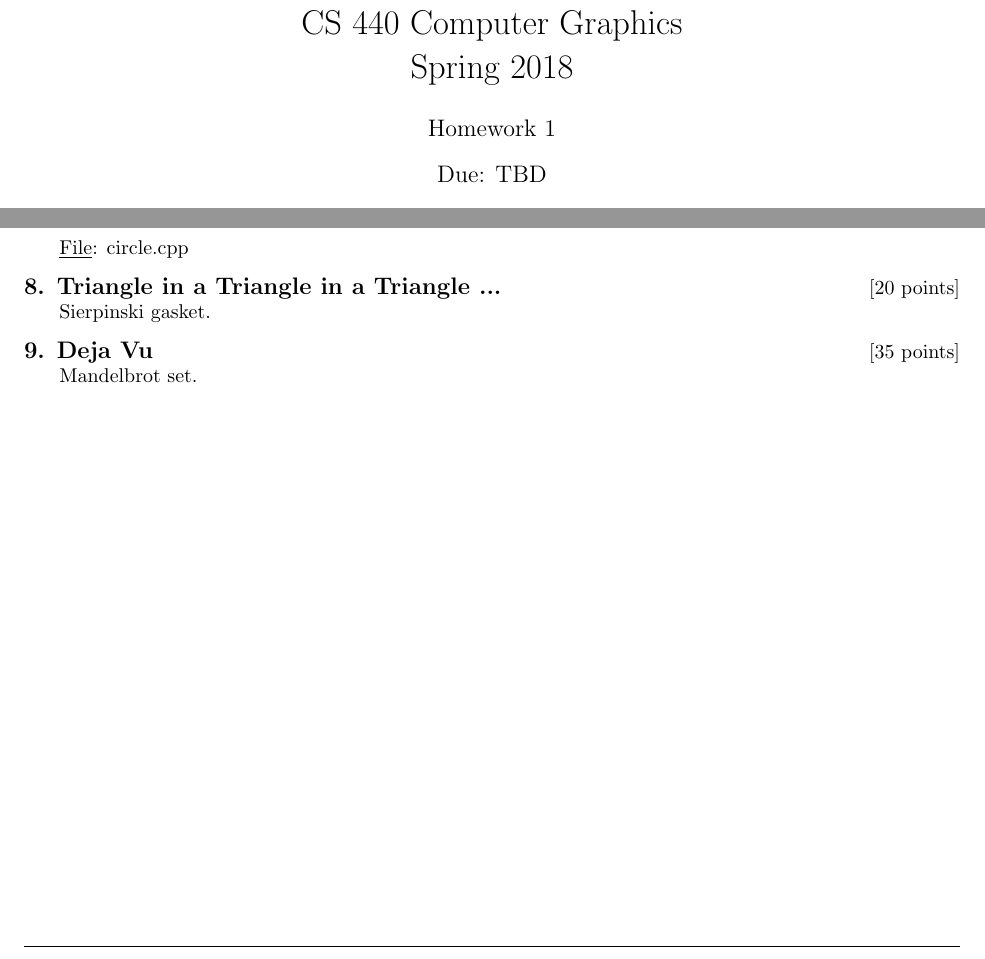
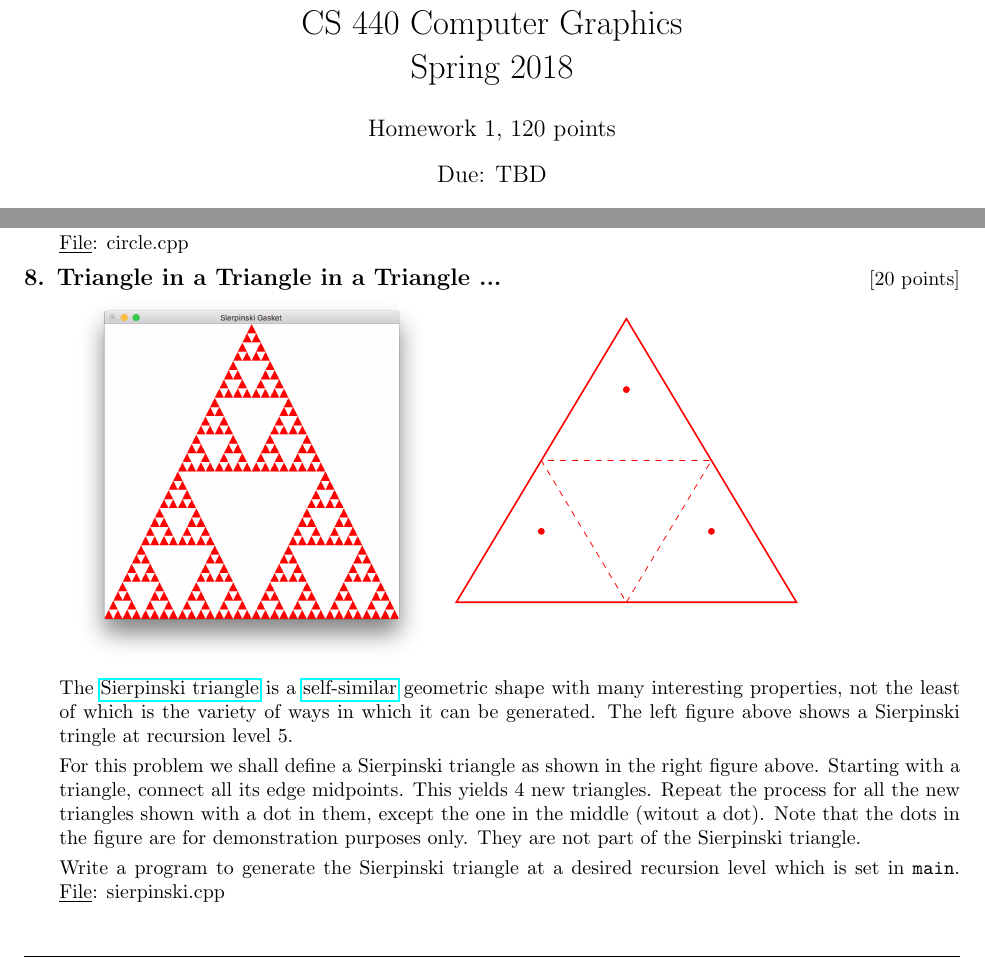
Before and after one commit to HU-CS440-master/hw01-spring-2018, a LaTeX problem sheet (main.tex): two parts of pages 1 and 3 of 3, joined at a grey line, cut so that both start at the same text. Compiled offline with pdfLaTeX.

Commit message:
ad q on sierpinski. moving mandelbrot to next ass.

```diff
--- a/main.tex
+++ b/main.tex
@@ -19,7 +19,7 @@
 % \printanswers
 
 \title{Habib University\\CS 440 Computer Graphics\\Spring 2018}
-\author{Homework 1}
+\author{Homework 1, \numpoints\ points}
 \date{Due: TBD}
 
 \begin{document}
@@ -155,17 +155,32 @@
 
     Generate the above figure by repetitively refining a coarse initial approximation.
   \end{tabularx}
-
   \underline{File}: {circle.cpp}
 
   \titledquestion{Triangle in a Triangle in a Triangle ...}[20]
-  Sierpinski gasket.
 
-  \titledquestion{Deja Vu}[35]
-  Mandelbrot set.
+  \begin{center}
+  \begin{tabularx}{\linewidth}{cX}
+    \includegraphics[width=.4\linewidth]{sierpinski}
+    &
+      \begin{tikzpicture}
+        \draw[red,thick] (0,0) -- (6,0) -- (3,5) -- cycle;
+        \draw[red,dashed] (3,0) -- (4.5,2.5) -- (1.5,2.5) -- cycle;
+        \draw[red,fill] (1.5, 1.25) circle (1.5pt);
+        \draw[red,fill] (4.5, 1.25) circle (1.5pt);
+        \draw[red,fill] (3, 3.75) circle (1.5pt);
 
+        \node at (3,-1) {};
+      \end{tikzpicture}
+  \end{tabularx}
+\end{center}
 
+The \href{https://en.wikipedia.org/wiki/Sierpinski_triangle}{Sierpinski triangle} is a \href{https://en.wikipedia.org/wiki/Self-similarity}{self-similar} geometric shape with many interesting properties, not the least of which is the variety of ways in which it can be generated. The left figure above shows a Sierpinski tringle at recursion level 5.
 
+For this problem we shall define a Sierpinski triangle as shown in the right figure above. Starting with a triangle, connect all its edge midpoints. This yields 4 new triangles. Repeat the process for all the new triangles shown with a dot in them, except the one in the middle (witout a dot). Note that the dots in the figure are for demonstration purposes only. They are not part of the Sierpinski triangle.
+
+Write a program to generate the Sierpinski triangle at a desired recursion level which is set in {\tt main}.
+  \underline{File}: {sierpinski.cpp}
 
 \end{questions}
 
```
Also changed, not shown: sierpinski.png (added).
